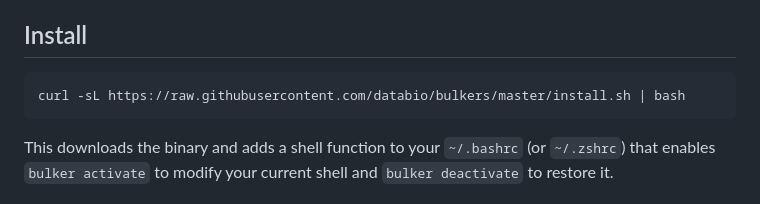
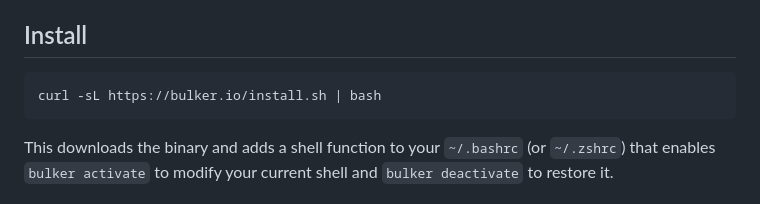
Before and after one commit to databio/bulkers, a Markdown page: README.md, the part around the change. GitHub-like rendering.

Commit message:
Use bulker.io install URL in README

````diff
--- a/README.md
+++ b/README.md
@@ -13,7 +13,7 @@ It is useful when you want to:
 ## Install
 
 ```bash
-curl -sL https://raw.githubusercontent.com/databio/bulkers/master/install.sh | bash
+curl -sL https://bulker.io/install.sh | bash
 ```
 
 This downloads the binary and adds a shell function to your `~/.bashrc` (or `~/.zshrc`) that enables `bulker activate` to modify your current shell and `bulker deactivate` to restore it.
````
